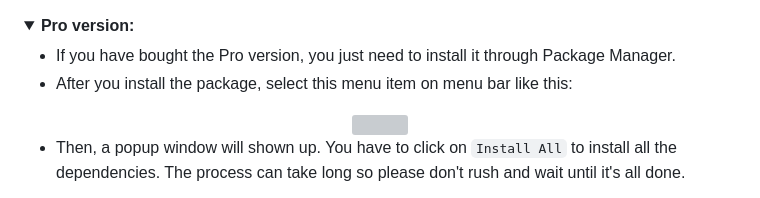
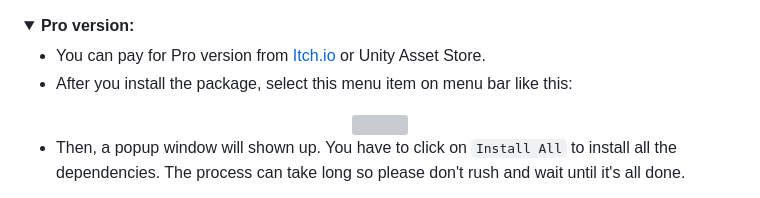
Before and after one commit to Yunasawa-Studio/YNL-General-Toolbox, a Markdown page: README.md, the part around the change. GitHub-like rendering; folded sections open; grey boxes are pictures that could not be loaded.

```diff
--- a/README.md
+++ b/README.md
@@ -48,7 +48,7 @@ https://github.com/Yunasawa-Studio/YNL-General-Toolbox.git
 
 <details><summary><b>Pro version:</b></summary>
 
-- If you have bought the Pro version, you just need to install it through Package Manager.
+- You can pay for Pro version from <a href="https://yunasawa.itch.io/ynl-general-toolbox-pro">Itch.io</a> or Unity Asset Store.
 - After you install the package, select this menu item on menu bar like this:
 <div align=center><img src="https://github.com/user-attachments/assets/e6e2e23b-d278-4654-988d-bfe315815e95"/></div>
 
```
